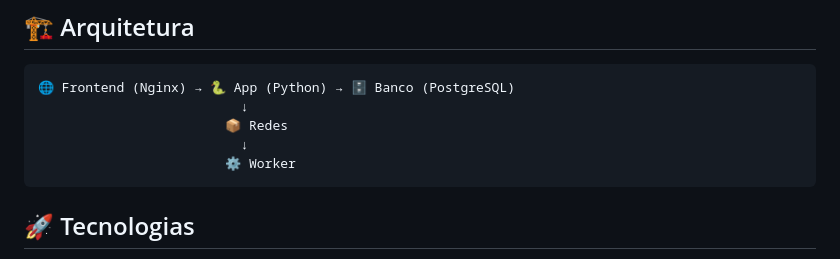
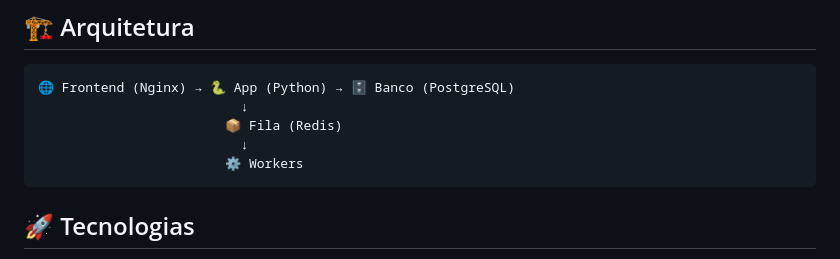
Before and after one commit to andre-monar/email-worker-compose, a Markdown page: README.md, the part around the change. GitHub-like rendering.

Commit message:
Update architecture diagram and terminology in README

````diff
--- a/README.md
+++ b/README.md
@@ -6,9 +6,9 @@
 ```text
 🌐 Frontend (Nginx) → 🐍 App (Python) → 🗄️ Banco (PostgreSQL)
                           ↓
-                        📦 Redes
+                        📦 Fila (Redis)
                           ↓
-                        ⚙️ Worker
+                        ⚙️ Workers
 ```
 
 ## 🚀 Tecnologias
````
